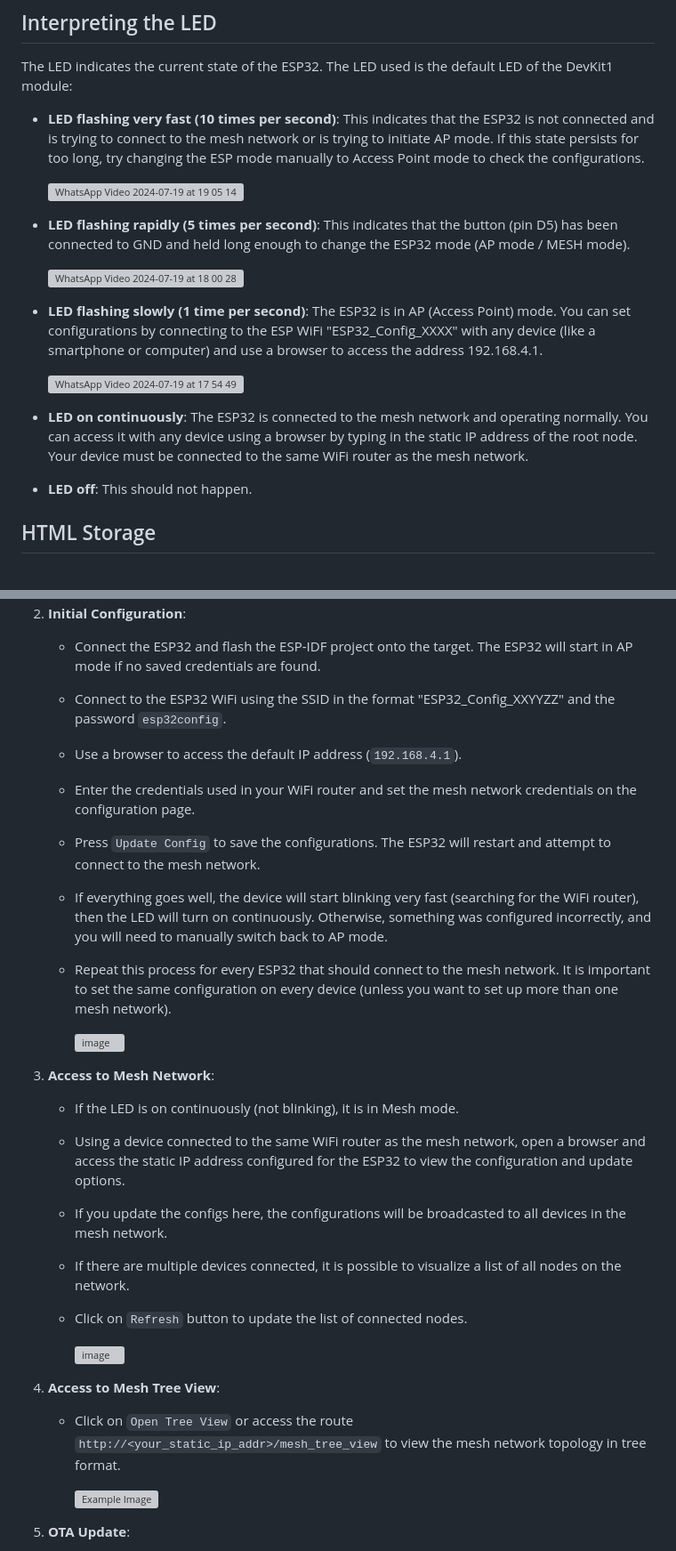
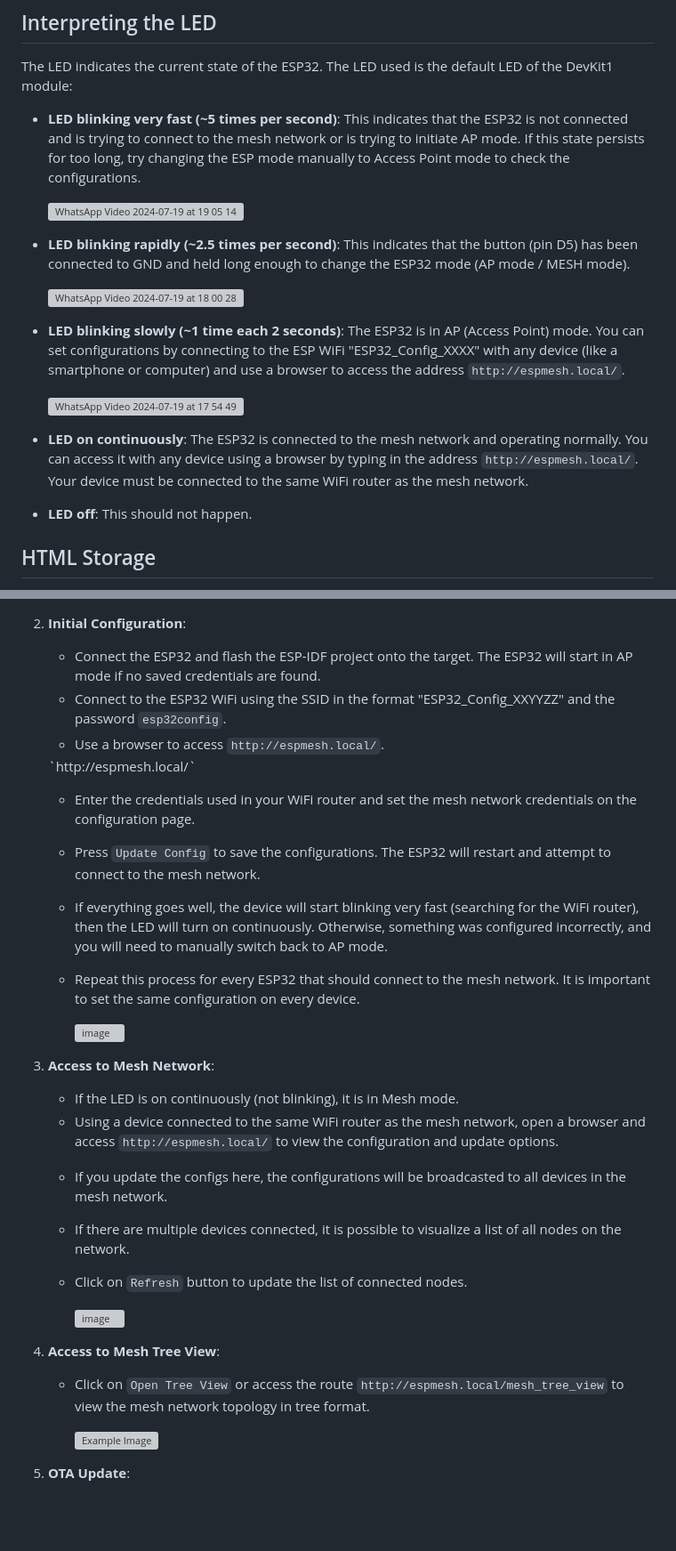
Before and after one commit to moschiel/esp_mesh_iot, a Markdown page: README.md, 2 parts joined by grey strips. Shown at 89% size. Drawn GitHub-style; blank space fills up the shorter version; grey boxes are pictures that could not be loaded.

```diff
--- a/README.md
+++ b/README.md
@@ -48,19 +50,19 @@ In the future, there are plans to implement remote control capabilities over the
 
 The LED indicates the current state of the ESP32. The LED used is the default LED of the DevKit1 module:
 
-- **LED flashing very fast (10 times per second)**: This indicates that the ESP32 is not connected and is trying to connect to the mesh network or is trying to initiate AP mode. If this state persists for too long, try changing the ESP mode manually to Access Point mode to check the configurations.
+- **LED blinking very fast (~5 times per second)**: This indicates that the ESP32 is not connected and is trying to connect to the mesh network or is trying to initiate AP mode. If this state persists for too long, try changing the ESP mode manually to Access Point mode to check the configurations.
 
    ![WhatsApp Video 2024-07-19 at 19 05 14](https://github.com/user-attachments/assets/1c8c87c1-aade-4880-aab9-e3226bf6db12)
 
-- **LED flashing rapidly (5 times per second)**: This indicates that the button (pin D5) has been connected to GND and held long enough to change the ESP32 mode (AP mode / MESH mode).
+- **LED blinking rapidly (~2.5 times per second)**: This indicates that the button (pin D5) has been connected to GND and held long enough to change the ESP32 mode (AP mode / MESH mode).
 
    ![WhatsApp Video 2024-07-19 at 18 00 28](https://github.com/user-attachments/assets/7dd2ba66-d8a0-4c68-8436-7d66273f339d)
 
-- **LED flashing slowly (1 time per second)**: The ESP32 is in AP (Access Point) mode. You can set configurations by connecting to the ESP WiFi "ESP32_Config_XXXX" with any device (like a smartphone or computer) and use a browser to access the address 192.168.4.1.
+- **LED blinking slowly (~1 time each 2 seconds)**: The ESP32 is in AP (Access Point) mode. You can set configurations by connecting to the ESP WiFi "ESP32_Config_XXXX" with any device (like a smartphone or computer) and use a browser to access the address `http://espmesh.local/`.
 
    ![WhatsApp Video 2024-07-19 at 17 54 49](https://github.com/user-attachments/assets/75ca0477-9c05-4266-925d-dc94347368ef)
 
-- **LED on continuously**: The ESP32 is connected to the mesh network and operating normally. You can access it with any device using a browser by typing in the static IP address of the root node. Your device must be connected to the same WiFi router as the mesh network.
+- **LED on continuously**: The ESP32 is connected to the mesh network and operating normally. You can access it with any device using a browser by typing in the address `http://espmesh.local/`. Your device must be connected to the same WiFi router as the mesh network.
 - **LED off**: This should not happen.
 
 ## HTML Storage
@@ -151,9 +153,10 @@ To define which method to use, the user must modify the `web_server.h` file and
 2. **Initial Configuration**:
    - Connect the ESP32 and flash the ESP-IDF project onto the target. The ESP32 will start in AP mode if no saved credentials are found.
    - Connect to the ESP32 WiFi using the SSID in the format "ESP32_Config_XXYYZZ" and the password `esp32config`.
-   - Use a browser to access the default IP address (`192.168.4.1`).
+   - Use a browser to access `http://espmesh.local/`.
+   <!-- Use a browser to access the default IP address (`192.168.4.1`). --> `http://espmesh.local/`
    - Enter the credentials used in your WiFi router and set the mesh network credentials on the configuration page.
    - Press `Update Config` to save the configurations. The ESP32 will restart and attempt to connect to the mesh network.
    - If everything goes well, the device will start blinking very fast (searching for the WiFi router), then the LED will turn on continuously. Otherwise, something was configured incorrectly, and you will need to manually switch back to AP mode.
-   - Repeat this process for every ESP32 that should connect to the mesh network. It is important to set the same configuration on every device (unless you want to set up more than one mesh network).
+   - Repeat this process for every ESP32 that should connect to the mesh network. It is important to set the same configuration on every device. <!-- (unless you want to set up more than one mesh network). -->
 
@@ -162,7 +166,8 @@ To define which method to use, the user must modify the `web_server.h` file and
 
 3. **Access to Mesh Network**:
    - If the LED is on continuously (not blinking), it is in Mesh mode.
-   - Using a device connected to the same WiFi router as the mesh network, open a browser and access the static IP address configured for the ESP32 to view the configuration and update options.
+   - Using a device connected to the same WiFi router as the mesh network, open a browser and access `http://espmesh.local/` to view the configuration and update options.
+   <!-- - Using a device connected to the same WiFi router as the mesh network, open a browser and access the static IP address configured for the ESP32 to view the configuration and update options. -->
    - If you update the configs here, the configurations will be broadcasted to all devices in the mesh network.
    - If there are multiple devices connected, it is possible to visualize a list of all nodes on the network.
    - Click on `Refresh` button to update the list of connected nodes.
@@ -172,7 +178,7 @@ To define which method to use, the user must modify the `web_server.h` file and
 
 
 3. **Access to Mesh Tree View**:
-   - Click on `Open Tree View` or access the route `http://<your_static_ip_addr>/mesh_tree_view` to view the mesh network topology in tree format.
+   - Click on `Open Tree View` or access the route `http://espmesh.local/mesh_tree_view` <!--`http://<your_static_ip_addr>/mesh_tree_view`--> to view the mesh network topology in tree format.
       <!-- ![Recorder_29062024_121057](https://github.com/user-attachments/assets/66d2d87f-d40f-40d2-8d06-2e24a43f2b76) -->
      <p>
         <img src="https://github.com/user-attachments/assets/66d2d87f-d40f-40d2-8d06-2e24a43f2b76" alt="Example Image" height="450"/>
```
Also changed, not shown: other parts of README.md (+8 -4 lines).
